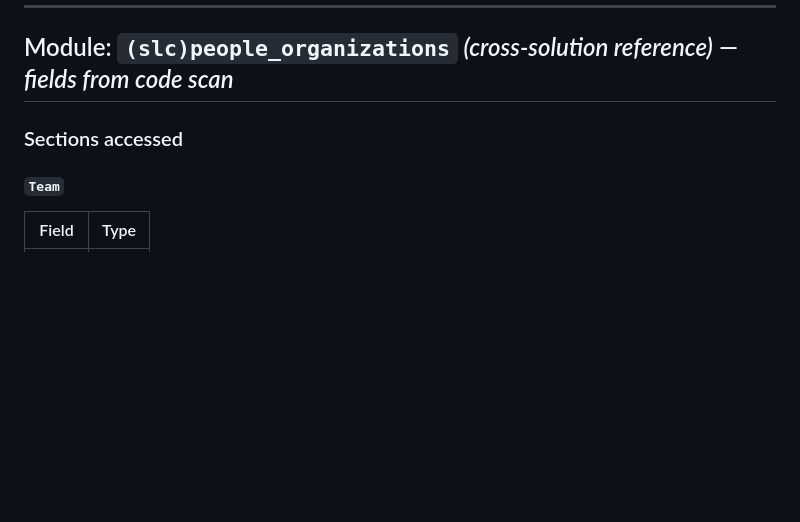
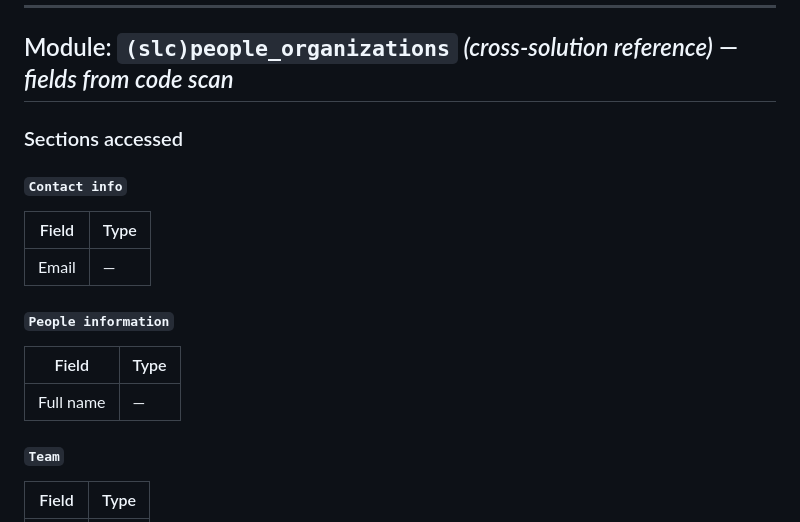
Before and after one commit to leanderdruwel-skyline/solution-landscape, a Markdown page: solutions/SLC-S-FleetOps/dom-schema.md, the part around the change. Drawn GitHub-style; blank space fills up the shorter version.

```diff
--- a/solutions/SLC-S-FleetOps/dom-schema.md
+++ b/solutions/SLC-S-FleetOps/dom-schema.md
@@ -91,6 +91,18 @@
 
 ### Sections accessed
 
+#### `Contact info`
+
+| Field | Type |
+|-------|------|
+| Email | — |
+
+#### `People information`
+
+| Field | Type |
+|-------|------|
+| Full name | — |
+
 #### `Team`
 
 | Field | Type |
```
